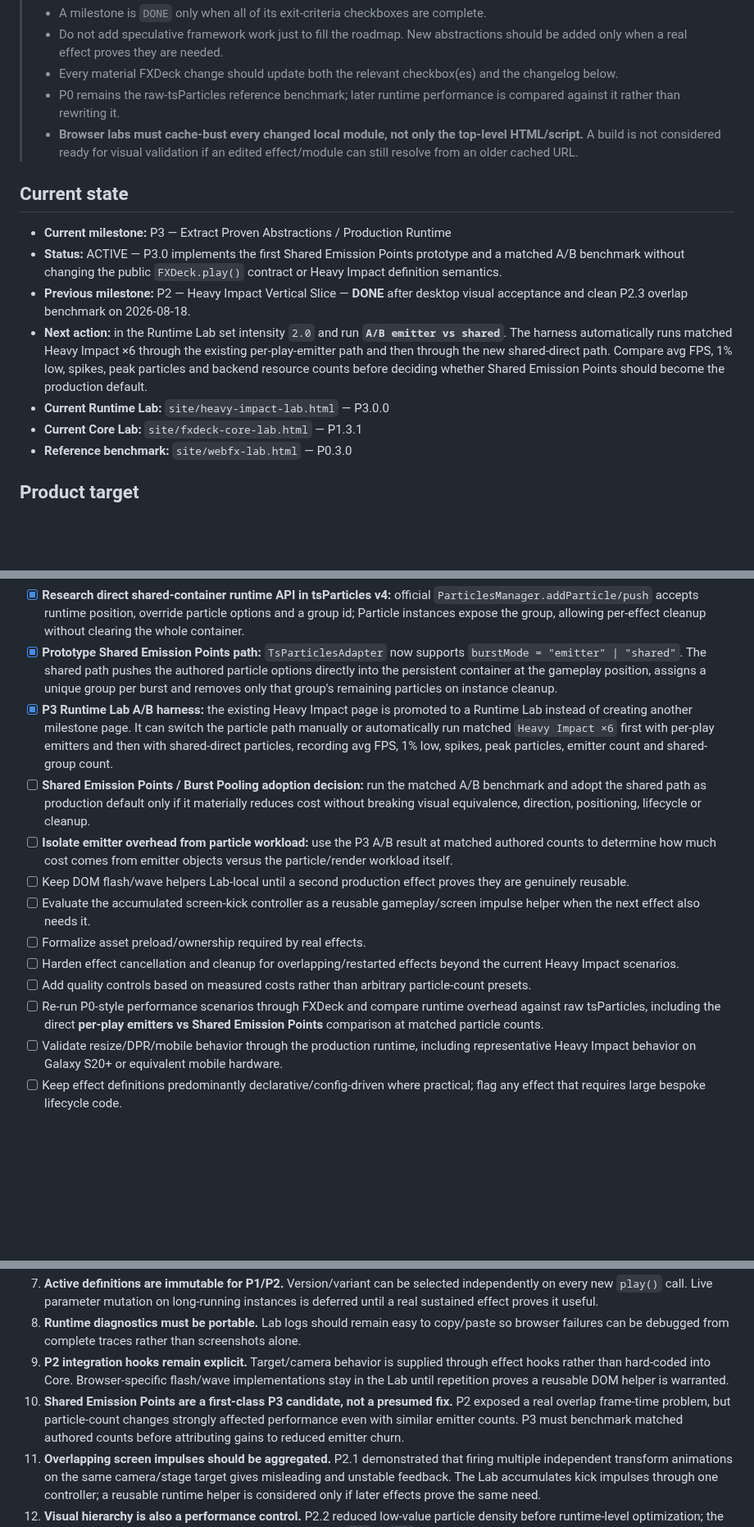
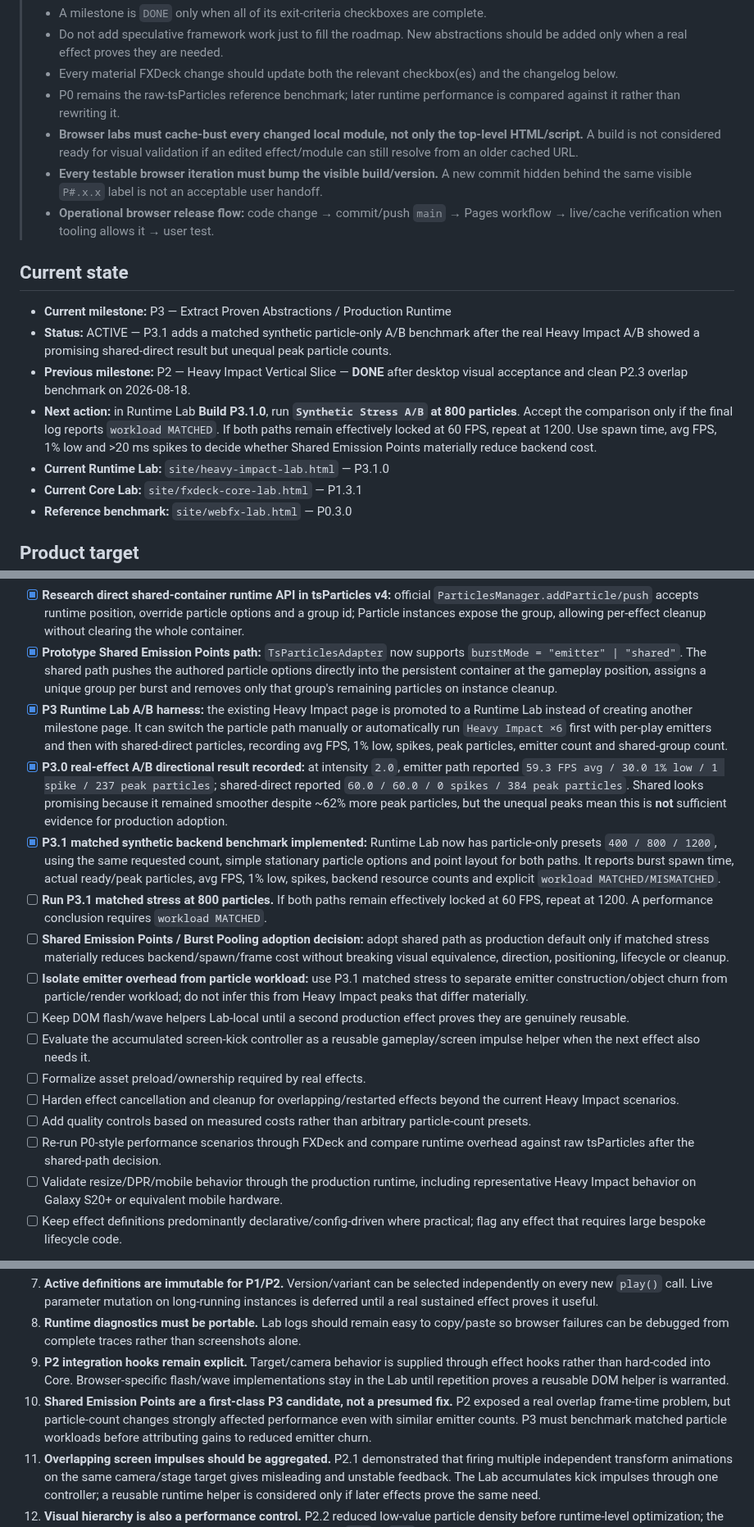
Before and after one commit to bartuom/motiondevelopment, a Markdown page: FXDECK_STATE.md, 3 parts joined by grey strips. Shown at 82% size. GitHub-like rendering; blank space fills up the shorter version.

Commit message:
Record P3.1 matched stress benchmark and release version rule

```diff
--- a/FXDECK_STATE.md
+++ b/FXDECK_STATE.md
@@ -8,14 +8,16 @@
 > - Every material FXDeck change should update both the relevant checkbox(es) and the changelog below.
 > - P0 remains the raw-tsParticles reference benchmark; later runtime performance is compared against it rather than rewriting it.
 > - **Browser labs must cache-bust every changed local module, not only the top-level HTML/script.** A build is not considered ready for visual validation if an edited effect/module can still resolve from an older cached URL.
+> - **Every testable browser iteration must bump the visible build/version.** A new commit hidden behind the same visible `P#.x.x` label is not an acceptable user handoff.
+> - **Operational browser release flow:** code change → commit/push `main` → Pages workflow → live/cache verification when tooling allows it → user test.
 
 ## Current state
 
 - **Current milestone:** P3 — Extract Proven Abstractions / Production Runtime
-- **Status:** ACTIVE — P3.0 implements the first Shared Emission Points prototype and a matched A/B benchmark without changing the public `FXDeck.play()` contract or Heavy Impact definition semantics.
+- **Status:** ACTIVE — P3.1 adds a matched synthetic particle-only A/B benchmark after the real Heavy Impact A/B showed a promising shared-direct result but unequal peak particle counts.
 - **Previous milestone:** P2 — Heavy Impact Vertical Slice — **DONE** after desktop visual acceptance and clean P2.3 overlap benchmark on 2026-08-18.
-- **Next action:** in the Runtime Lab set intensity `2.0` and run **`A/B emitter vs shared`**. The harness automatically runs matched Heavy Impact ×6 through the existing per-play-emitter path and then through the new shared-direct path. Compare avg FPS, 1% low, spikes, peak particles and backend resource counts before deciding whether Shared Emission Points should become the production default.
-- **Current Runtime Lab:** `site/heavy-impact-lab.html` — P3.0.0
+- **Next action:** in Runtime Lab **Build P3.1.0**, run **`Synthetic Stress A/B` at 800 particles**. Accept the comparison only if the final log reports `workload MATCHED`. If both paths remain effectively locked at 60 FPS, repeat at 1200. Use spawn time, avg FPS, 1% low and >20 ms spikes to decide whether Shared Emission Points materially reduce backend cost.
+- **Current Runtime Lab:** `site/heavy-impact-lab.html` — P3.1.0
 - **Current Core Lab:** `site/fxdeck-core-lab.html` — P1.3.1
 - **Reference benchmark:** `site/webfx-lab.html` — P0.3.0
 
@@ -144,15 +146,18 @@ FXDeck is **not** intended to become another particle simulator, node editor, mi
 - [x] **Extract one-shot particle burst abstraction from Heavy Impact duplication:** effect code now calls `ParticleAdapter.burst()` for sparks/debris and no longer assumes that a one-shot burst must be implemented by a backend emitter object.
 - [x] **Research direct shared-container runtime API in tsParticles v4:** official `ParticlesManager.addParticle/push` accepts runtime position, override particle options and a group id; Particle instances expose the group, allowing per-effect cleanup without clearing the whole container.
 - [x] **Prototype Shared Emission Points path:** `TsParticlesAdapter` now supports `burstMode = "emitter" | "shared"`. The shared path pushes the authored particle options directly into the persistent container at the gameplay position, assigns a unique group per burst and removes only that group's remaining particles on instance cleanup.
-- [x] **P3 Runtime Lab A/B harness:** the existing Heavy Impact page is promoted to a Runtime Lab instead of creating another milestone page. It can switch the particle path manually or automatically run matched `Heavy Impact ×6` first with per-play emitters and then with shared-direct particles, recording avg FPS, 1% low, spikes, peak particles, emitter count and shared-group count.
-- [ ] **Shared Emission Points / Burst Pooling adoption decision:** run the matched A/B benchmark and adopt the shared path as production default only if it materially reduces cost without breaking visual equivalence, direction, positioning, lifecycle or cleanup.
-- [ ] **Isolate emitter overhead from particle workload:** use the P3 A/B result at matched authored counts to determine how much cost comes from emitter objects versus the particle/render workload itself.
+- [x] **P3 Runtime Lab A/B harness:** the existing Heavy Impact page is promoted to a Runtime Lab instead of creating another milestone page. It can switch the particle path manually or automatically run `Heavy Impact ×6` first with per-play emitters and then with shared-direct particles, recording avg FPS, 1% low, spikes, peak particles, emitter count and shared-group count.
+- [x] **P3.0 real-effect A/B directional result recorded:** at intensity `2.0`, emitter path reported `59.3 FPS avg / 30.0 1% low / 1 spike / 237 peak particles`; shared-direct reported `60.0 / 60.0 / 0 spikes / 384 peak particles`. Shared looks promising because it remained smoother despite ~62% more peak particles, but the unequal peaks mean this is **not** sufficient evidence for production adoption.
+- [x] **P3.1 matched synthetic backend benchmark implemented:** Runtime Lab now has particle-only presets `400 / 800 / 1200`, using the same requested count, simple stationary particle options and point layout for both paths. It reports burst spawn time, actual ready/peak particles, avg FPS, 1% low, spikes, backend resource counts and explicit `workload MATCHED/MISMATCHED`.
+- [ ] **Run P3.1 matched stress at 800 particles.** If both paths remain effectively locked at 60 FPS, repeat at 1200. A performance conclusion requires `workload MATCHED`.
+- [ ] **Shared Emission Points / Burst Pooling adoption decision:** adopt shared path as production default only if matched stress materially reduces backend/spawn/frame cost without breaking visual equivalence, direction, positioning, lifecycle or cleanup.
+- [ ] **Isolate emitter overhead from particle workload:** use P3.1 matched stress to separate emitter construction/object churn from particle/render workload; do not infer this from Heavy Impact peaks that differ materially.
 - [ ] Keep DOM flash/wave helpers Lab-local until a second production effect proves they are genuinely reusable.
 - [ ] Evaluate the accumulated screen-kick controller as a reusable gameplay/screen impulse helper when the next effect also needs it.
 - [ ] Formalize asset preload/ownership required by real effects.
 - [ ] Harden effect cancellation and cleanup for overlapping/restarted effects beyond the current Heavy Impact scenarios.
 - [ ] Add quality controls based on measured costs rather than arbitrary particle-count presets.
-- [ ] Re-run P0-style performance scenarios through FXDeck and compare runtime overhead against raw tsParticles, including the direct **per-play emitters vs Shared Emission Points** comparison at matched particle counts.
+- [ ] Re-run P0-style performance scenarios through FXDeck and compare runtime overhead against raw tsParticles after the shared-path decision.
 - [ ] Validate resize/DPR/mobile behavior through the production runtime, including representative Heavy Impact behavior on Galaxy S20+ or equivalent mobile hardware.
 - [ ] Keep effect definitions predominantly declarative/config-driven where practical; flag any effect that requires large bespoke lifecycle code.
 
@@ -219,7 +224,7 @@ Do not build these pre-emptively:
 7. **Active definitions are immutable for P1/P2.** Version/variant can be selected independently on every new `play()` call. Live parameter mutation on long-running instances is deferred until a real sustained effect proves it useful.
 8. **Runtime diagnostics must be portable.** Lab logs should remain easy to copy/paste so browser failures can be debugged from complete traces rather than screenshots alone.
 9. **P2 integration hooks remain explicit.** Target/camera behavior is supplied through effect hooks rather than hard-coded into Core. Browser-specific flash/wave implementations stay in the Lab until repetition proves a reusable DOM helper is warranted.
-10. **Shared Emission Points are a first-class P3 candidate, not a presumed fix.** P2 exposed a real overlap frame-time problem, but particle-count changes strongly affected performance even with similar emitter counts. P3 must benchmark matched authored counts before attributing gains to reduced emitter churn.
+10. **Shared Emission Points are a first-class P3 candidate, not a presumed fix.** P2 exposed a real overlap frame-time problem, but particle-count changes strongly affected performance even with similar emitter counts. P3 must benchmark matched particle workloads before attributing gains to reduced emitter churn.
 11. **Overlapping screen impulses should be aggregated.** P2.1 demonstrated that firing multiple independent transform animations on the same camera/stage target gives misleading and unstable feedback. The Lab accumulates kick impulses through one controller; a reusable runtime helper is considered only if later effects prove the same need.
 12. **Visual hierarchy is also a performance control.** P2.2 reduced low-value particle density before runtime-level optimization; the clean P2.3 desktop benchmark cut peak particles from `454` to `229` while improving frame-time stability.
 13. **Visible build labels must correspond to the modules actually executing.** When a local ESM dependency changes, its import URL must receive a new cache key/version. Versioning only the HTML or top-level controller is insufficient for reliable GitHub Pages iteration.
```
Also changed, not shown: other parts of FXDECK_STATE.md (+6 -1 lines).
